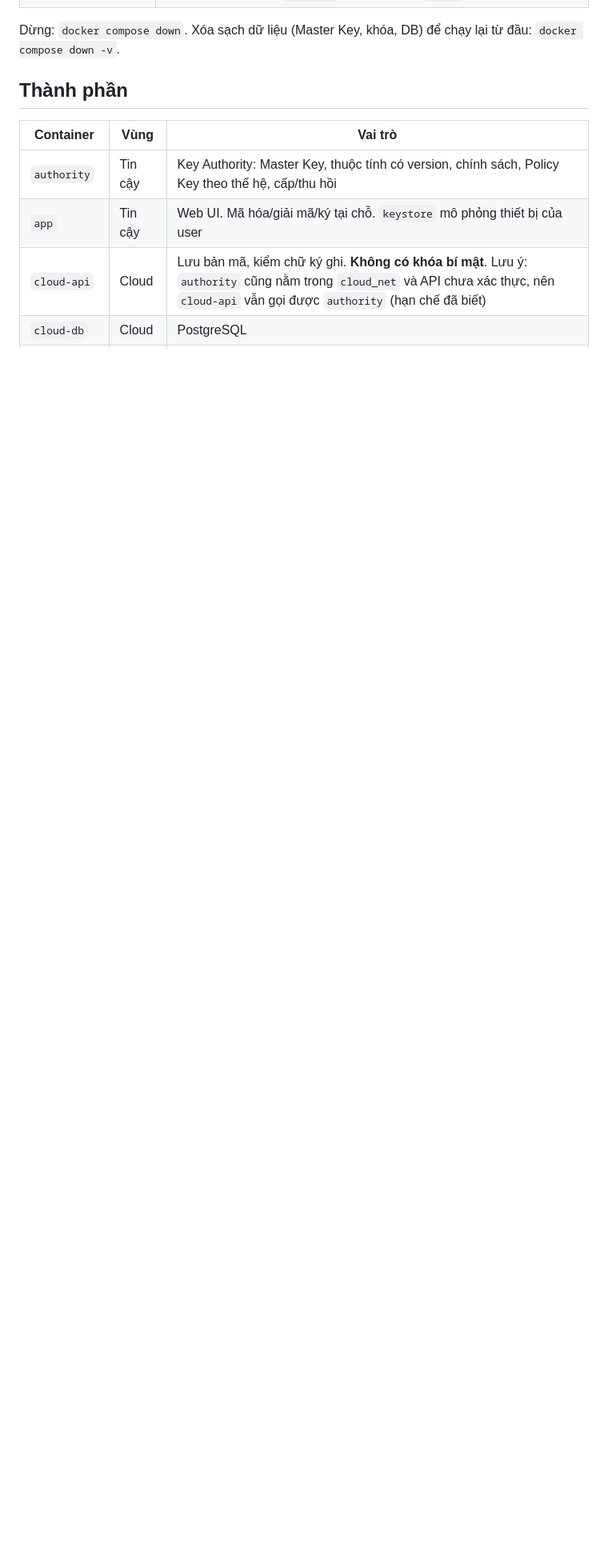
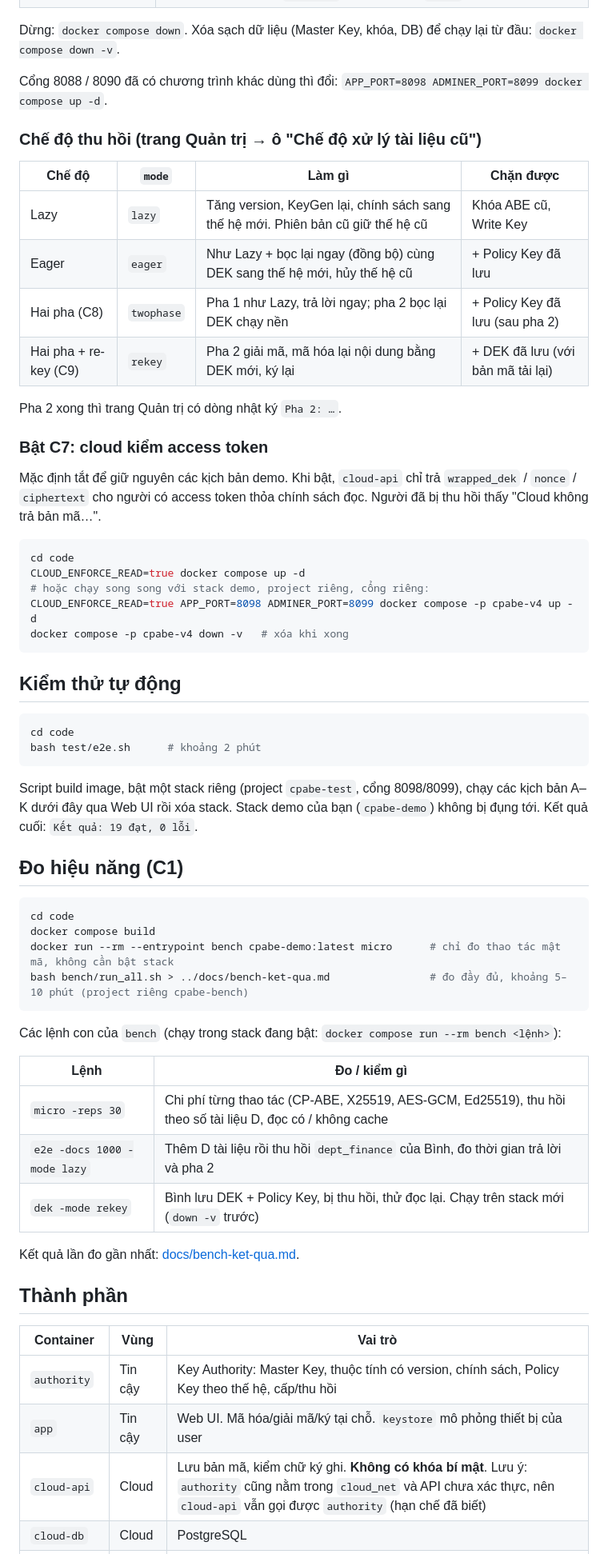
Before and after one commit to nhatruong1009/CP-ABE, a Markdown page: README.md, the part around one of its changes. Shown at 80% size. Rendered like a GitHub page; blank space fills up the shorter version.

Commit message:
docs: README hướng dẫn chạy chế độ thu hồi, C7, kiểm thử e2e, đo hiệu năng
Co-Authored-By: Claude Opus 5.5 <noreply@anthropic.com>

````diff
--- a/README.md
+++ b/README.md
@@ -29,6 +32,59 @@ docker compose logs -f authority # chờ dòng "authority lắng nghe :8081"
 | http://localhost:8090 | **Adminer** (đổi bằng `ADMINER_PORT`): góc nhìn DBA của cloud (System: PostgreSQL, server `cloud-db`, user/pass/db `cloud`) |
 
 Dừng: `docker compose down`. Xóa sạch dữ liệu (Master Key, khóa, DB) để chạy lại từ đầu: `docker compose down -v`.
+
+Cổng 8088 / 8090 đã có chương trình khác dùng thì đổi: `APP_PORT=8098 ADMINER_PORT=8099 docker compose up -d`.
+
+### Chế độ thu hồi (trang Quản trị → ô "Chế độ xử lý tài liệu cũ")
+
+| Chế độ | `mode` | Làm gì | Chặn được |
+|---|---|---|---|
+| Lazy | `lazy` | Tăng version, KeyGen lại, chính sách sang thế hệ mới. Phiên bản cũ giữ thế hệ cũ | Khóa ABE cũ, Write Key |
+| Eager | `eager` | Như Lazy + bọc lại ngay (đồng bộ) cùng DEK sang thế hệ mới, hủy thế hệ cũ | + Policy Key đã lưu |
+| Hai pha (C8) | `twophase` | Pha 1 như Lazy, trả lời ngay; pha 2 bọc lại DEK chạy nền | + Policy Key đã lưu (sau pha 2) |
+| Hai pha + re-key (C9) | `rekey` | Pha 2 giải mã, mã hóa lại nội dung bằng DEK mới, ký lại | + DEK đã lưu (với bản mã tải lại) |
+
+Pha 2 xong thì trang Quản trị có dòng nhật ký `Pha 2: …`.
+
+### Bật C7: cloud kiểm access token
+
+Mặc định tắt để giữ nguyên các kịch bản demo. Khi bật, `cloud-api` chỉ trả `wrapped_dek` / `nonce` / `ciphertext` cho người có access token thỏa chính sách đọc. Người đã bị thu hồi thấy "Cloud không trả bản mã…".
+
+```bash
+cd code
+CLOUD_ENFORCE_READ=true docker compose up -d
+# hoặc chạy song song với stack demo, project riêng, cổng riêng:
+CLOUD_ENFORCE_READ=true APP_PORT=8098 ADMINER_PORT=8099 docker compose -p cpabe-v4 up -d
+docker compose -p cpabe-v4 down -v   # xóa khi xong
+```
+
+## Kiểm thử tự động
+
+```bash
+cd code
+bash test/e2e.sh      # khoảng 2 phút
+```
+
+Script build image, bật một stack riêng (project `cpabe-test`, cổng 8098/8099), chạy các kịch bản A–K dưới đây qua Web UI rồi xóa stack. Stack demo của bạn (`cpabe-demo`) không bị đụng tới. Kết quả cuối: `Kết quả: 19 đạt, 0 lỗi`.
+
+## Đo hiệu năng (C1)
+
+```bash
+cd code
+docker compose build
+docker run --rm --entrypoint bench cpabe-demo:latest micro      # chỉ đo thao tác mật mã, không cần bật stack
+bash bench/run_all.sh > ../docs/bench-ket-qua.md                # đo đầy đủ, khoảng 5–10 phút (project riêng cpabe-bench)
+```
+
+Các lệnh con của `bench` (chạy trong stack đang bật: `docker compose run --rm bench <lệnh>`):
+
+| Lệnh | Đo / kiểm gì |
+|---|---|
+| `micro -reps 30` | Chi phí từng thao tác (CP-ABE, X25519, AES-GCM, Ed25519), thu hồi theo số tài liệu D, đọc có / không cache |
+| `e2e -docs 1000 -mode lazy` | Thêm D tài liệu rồi thu hồi `dept_finance` của Bình, đo thời gian trả lời và pha 2 |
+| `dek -mode rekey` | Bình lưu DEK + Policy Key, bị thu hồi, thử đọc lại. Chạy trên stack mới (`down -v` trước) |
+
+Kết quả lần đo gần nhất: [docs/bench-ket-qua.md](docs/bench-ket-qua.md).
 
 ## Thành phần
 
````
Also changed, not shown: other parts of README.md (+5 -1 lines), CHANGELOG.md (+3 -1 lines).
